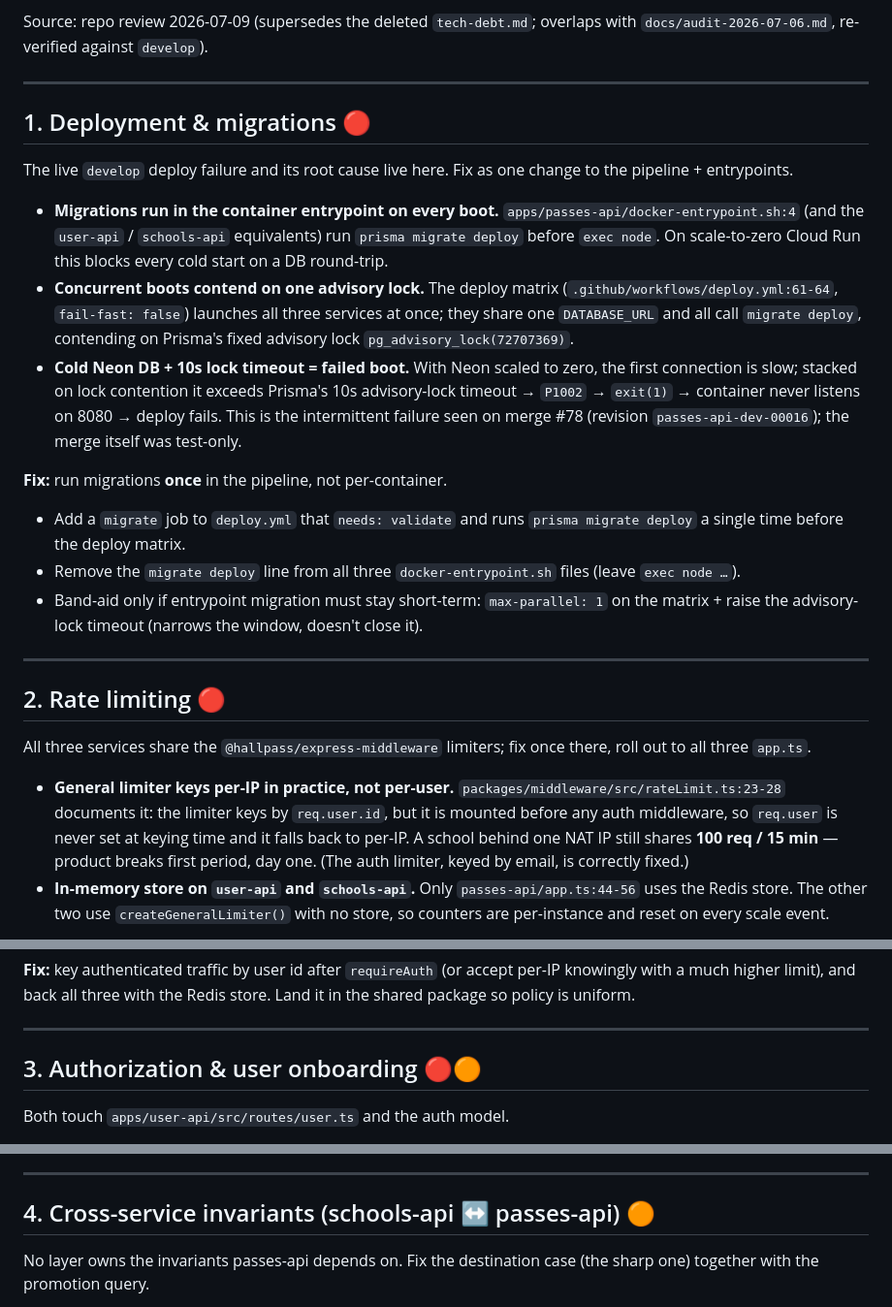
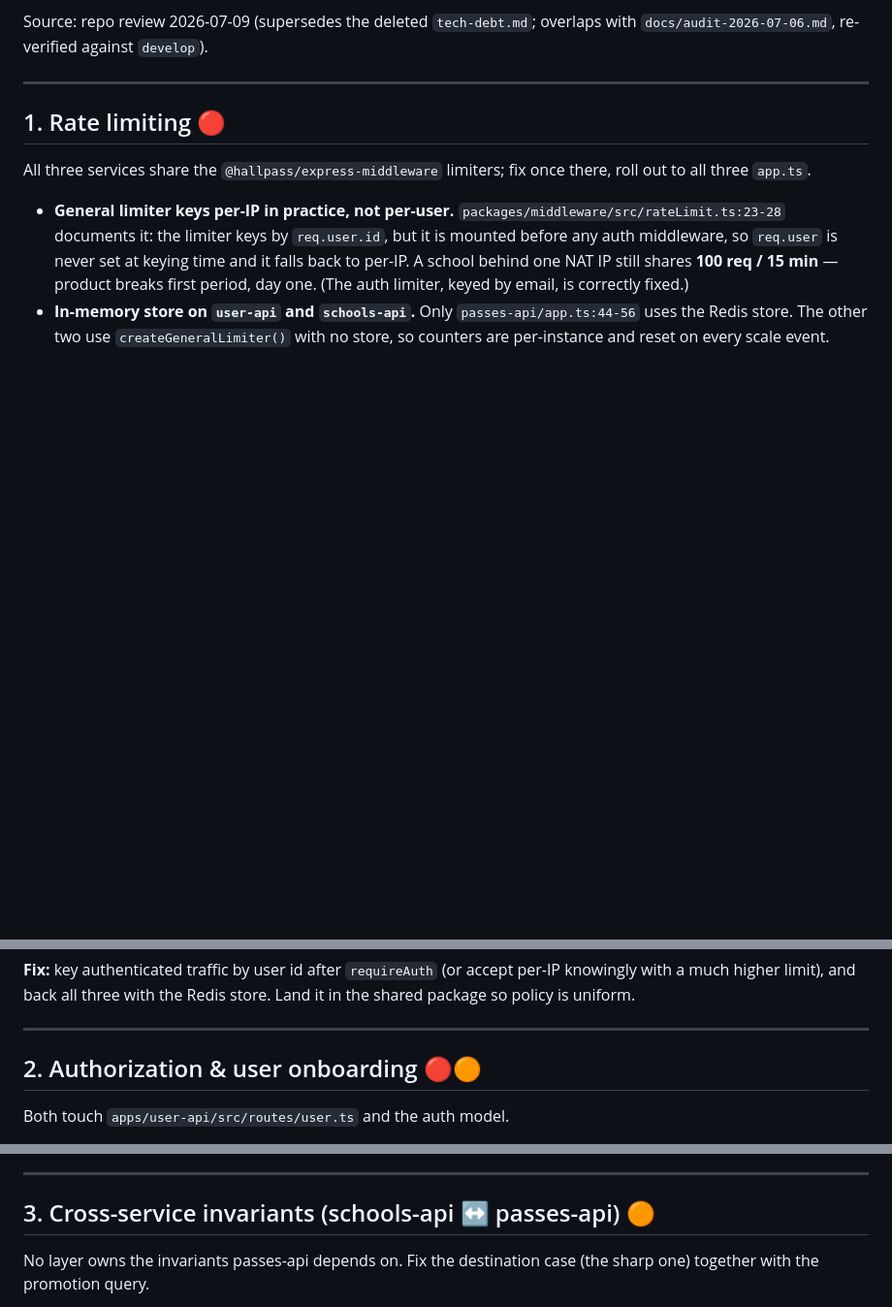
Before and after one commit to bkoch-16/hallpass-backend, a Markdown page: tech-debt.md, 3 parts joined by grey strips. Shown at 97% size. Drawn GitHub-style; blank space fills up the shorter version.

Commit message:
drop completed deploy-migrations item from tech-debt

```diff
--- a/tech-debt.md
+++ b/tech-debt.md
@@ -9,37 +9,7 @@ with `docs/audit-2026-07-06.md`, re-verified against `develop`).
 
 ---
 
-## 1. Deployment & migrations 🔴
-
-The live `develop` deploy failure and its root cause live here. Fix as one change
-to the pipeline + entrypoints.
-
-- **Migrations run in the container entrypoint on every boot.**
-  `apps/passes-api/docker-entrypoint.sh:4` (and the `user-api` / `schools-api`
-  equivalents) run `prisma migrate deploy` before `exec node`. On scale-to-zero
-  Cloud Run this blocks every cold start on a DB round-trip.
-- **Concurrent boots contend on one advisory lock.** The deploy matrix
-  (`.github/workflows/deploy.yml:61-64`, `fail-fast: false`) launches all three
-  services at once; they share one `DATABASE_URL` and all call `migrate deploy`,
-  contending on Prisma's fixed advisory lock `pg_advisory_lock(72707369)`.
-- **Cold Neon DB + 10s lock timeout = failed boot.** With Neon scaled to zero,
-  the first connection is slow; stacked on lock contention it exceeds Prisma's
-  10s advisory-lock timeout → `P1002` → `exit(1)` → container never listens on
-  8080 → deploy fails. This is the intermittent failure seen on merge #78
-  (revision `passes-api-dev-00016`); the merge itself was test-only.
-
-**Fix:** run migrations **once** in the pipeline, not per-container.
-- Add a `migrate` job to `deploy.yml` that `needs: validate` and runs
-  `prisma migrate deploy` a single time before the deploy matrix.
-- Remove the `migrate deploy` line from all three `docker-entrypoint.sh` files
-  (leave `exec node …`).
-- Band-aid only if entrypoint migration must stay short-term: `max-parallel: 1`
-  on the matrix + raise the advisory-lock timeout (narrows the window, doesn't
-  close it).
-
----
-
-## 2. Rate limiting 🔴
+## 1. Rate limiting 🔴
 
 All three services share the `@hallpass/express-middleware` limiters; fix once
 there, roll out to all three `app.ts`.
@@ -60,7 +30,7 @@ store. Land it in the shared package so policy is uniform.
 
 ---
 
-## 3. Authorization & user onboarding 🔴🟠
+## 2. Authorization & user onboarding 🔴🟠
 
 Both touch `apps/user-api/src/routes/user.ts` and the auth model.
 
@@ -80,7 +50,7 @@ Both touch `apps/user-api/src/routes/user.ts` and the auth model.
 
 ---
 
-## 4. Cross-service invariants (schools-api ↔ passes-api) 🟠
+## 3. Cross-service invariants (schools-api ↔ passes-api) 🟠
 
 No layer owns the invariants passes-api depends on. Fix the destination case
 (the sharp one) together with the promotion query.
```
Also changed, not shown: other parts of tech-debt.md (+2 -2 lines).
